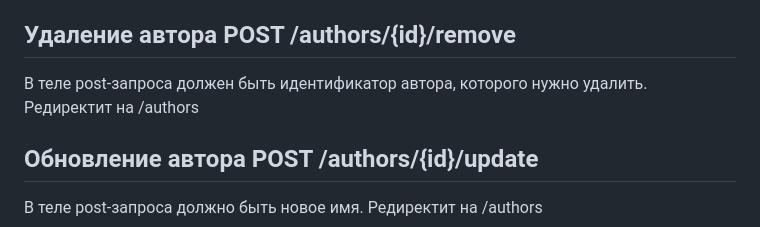
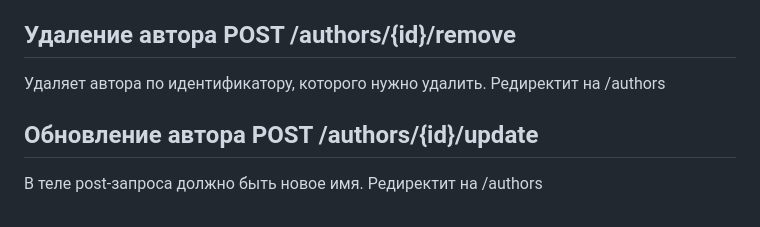
Before and after one commit to Vladislav557/booksShop, a Markdown page: README.md, the part around the change. Drawn GitHub-style.

Commit message:
Update README.md
Исправлена неточность в описании при работе с маршрутом /authors/{id}/remove

```diff
--- a/README.md
+++ b/README.md
@@ -32,7 +32,7 @@
 В теле post-запроса должно содержаться имя, которое будет добавлено в таблицы authors. Редиректит на /authors
 
 ## Удаление автора POST /authors/{id}/remove
-В теле post-запроса должен быть идентификатор автора, которого нужно удалить. Редиректит на /authors
+Удаляет автора по идентификатору, которого нужно удалить. Редиректит на /authors
 
 ## Обновление автора POST /authors/{id}/update
 В теле post-запроса должно быть новое имя. Редиректит на /authors
```
